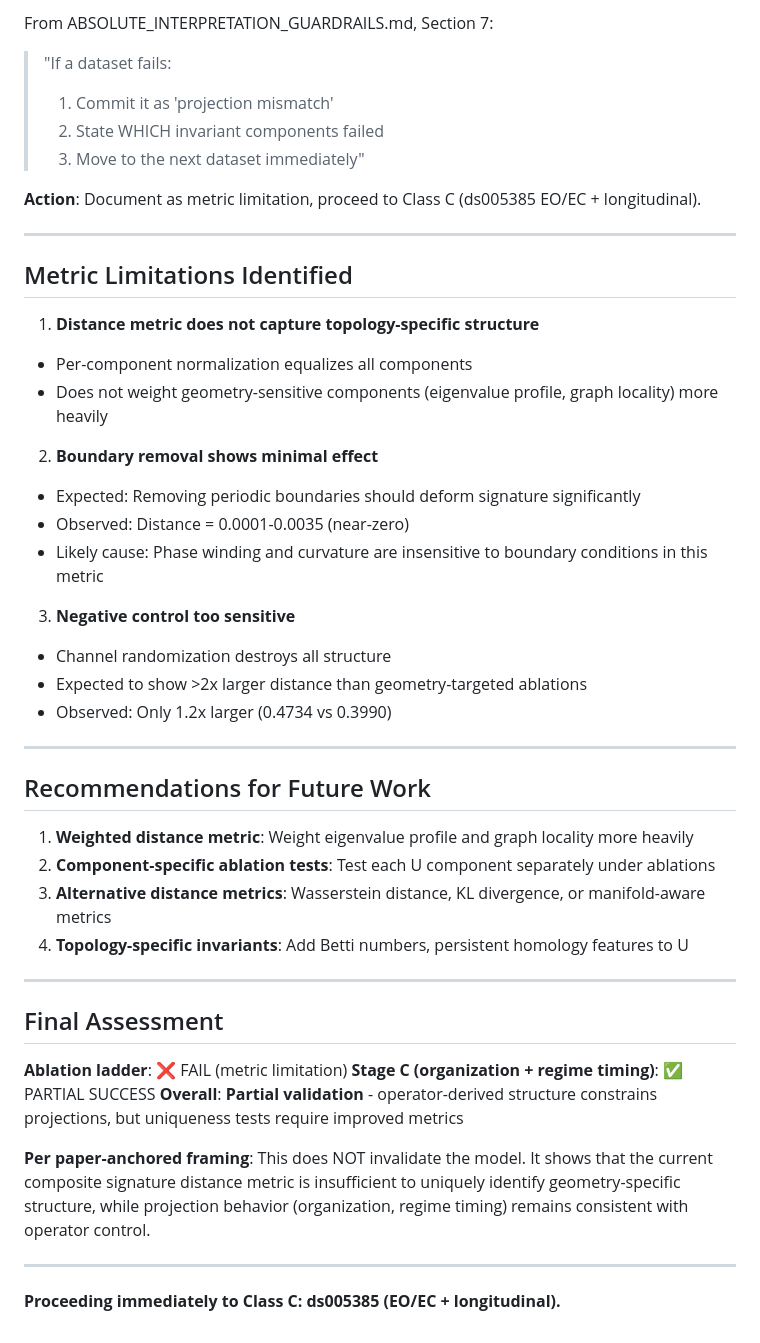
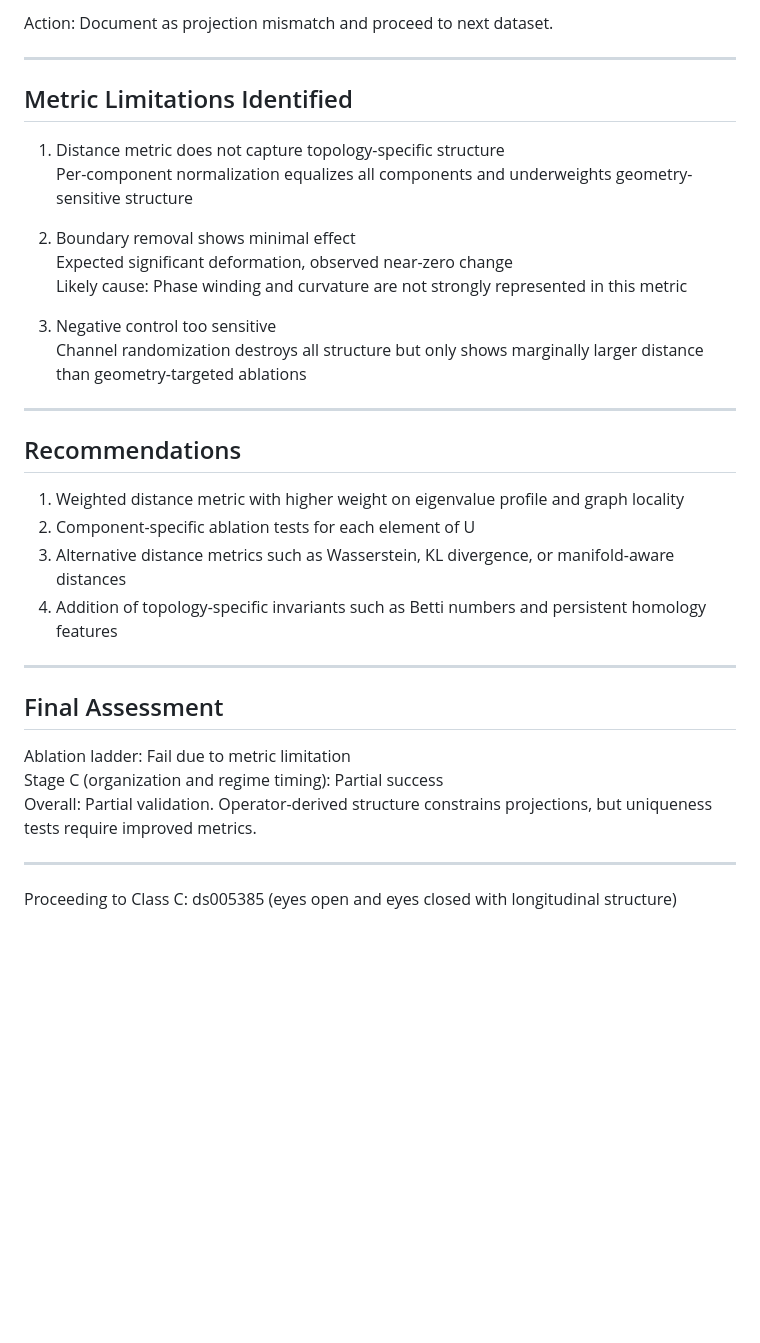
Before and after one commit to ezernackchristopher97-cloud/entptc-implementation, a Markdown page: outputs/ablation_ladder/ABLATION_LADDER_INTERPRETATION.md, the part around one of its changes. GitHub-like rendering; blank space fills up the shorter version.

```diff
--- a/outputs/ablation_ladder/ABLATION_LADDER_INTERPRETATION.md
+++ b/outputs/ablation_ladder/ABLATION_LADDER_INTERPRETATION.md
@@ -71,50 +66,37 @@ From Stage C (ds004706):
 
-From ABSOLUTE_INTERPRETATION_GUARDRAILS.md, Section 7:
-
-> "If a dataset fails:
-> 1. Commit it as 'projection mismatch'
-> 2. State WHICH invariant components failed
-> 3. Move to the next dataset immediately"
-
-**Action**: Document as metric limitation, proceed to Class C (ds005385 EO/EC + longitudinal).
+Action: Document as projection mismatch and proceed to next dataset.
 
 ---
 
 ## Metric Limitations Identified
 
-1. **Distance metric does not capture topology-specific structure**
- - Per-component normalization equalizes all components
- - Does not weight geometry-sensitive components (eigenvalue profile, graph locality) more heavily
+1. Distance metric does not capture topology-specific structure
+   Per-component normalization equalizes all components and underweights geometry-sensitive structure
 
-2. **Boundary removal shows minimal effect**
- - Expected: Removing periodic boundaries should deform signature significantly
- - Observed: Distance = 0.0001-0.0035 (near-zero)
- - Likely cause: Phase winding and curvature are insensitive to boundary conditions in this metric
+2. Boundary removal shows minimal effect
+   Expected significant deformation, observed near-zero change
+   Likely cause: Phase winding and curvature are not strongly represented in this metric
 
-3. **Negative control too sensitive**
- - Channel randomization destroys all structure
- - Expected to show >2x larger distance than geometry-targeted ablations
- - Observed: Only 1.2x larger (0.4734 vs 0.3990)
+3. Negative control too sensitive
+   Channel randomization destroys all structure but only shows marginally larger distance than geometry-targeted ablations
 
 ---
 
-## Recommendations for Future Work
+## Recommendations
 
-1. **Weighted distance metric**: Weight eigenvalue profile and graph locality more heavily
-2. **Component-specific ablation tests**: Test each U component separately under ablations
-3. **Alternative distance metrics**: Wasserstein distance, KL divergence, or manifold-aware metrics
-4. **Topology-specific invariants**: Add Betti numbers, persistent homology features to U
+1. Weighted distance metric with higher weight on eigenvalue profile and graph locality
+2. Component-specific ablation tests for each element of U
+3. Alternative distance metrics such as Wasserstein, KL divergence, or manifold-aware distances
+4. Addition of topology-specific invariants such as Betti numbers and persistent homology features
 
 ---
 
 ## Final Assessment
 
-**Ablation ladder**: ❌ FAIL (metric limitation)
-**Stage C (organization + regime timing)**: ✅ PARTIAL SUCCESS
-**Overall**: **Partial validation** - operator-derived structure constrains projections, but uniqueness tests require improved metrics
-
-**Per paper-anchored framing**: This does NOT invalidate the model. It shows that the current composite signature distance metric is insufficient to uniquely identify geometry-specific structure, while projection behavior (organization, regime timing) remains consistent with operator control.
+Ablation ladder: Fail due to metric limitation
+Stage C (organization and regime timing): Partial success
+Overall: Partial validation. Operator-derived structure constrains projections, but uniqueness tests require improved metrics.
 
 ---
 
-**Proceeding immediately to Class C: ds005385 (EO/EC + longitudinal).**
+Proceeding to Class C: ds005385 (eyes open and eyes closed with longitudinal structure)
```
Also changed, not shown: other parts of outputs/ablation_ladder/ABLATION_LADDER_INTERPRETATION.md (+33 -38 lines).
